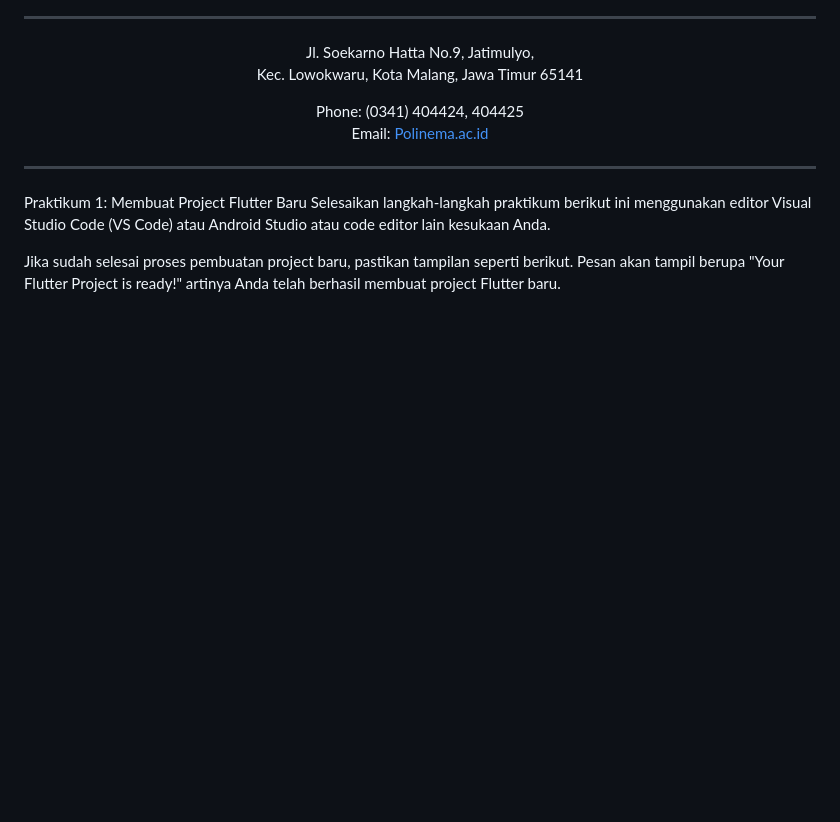
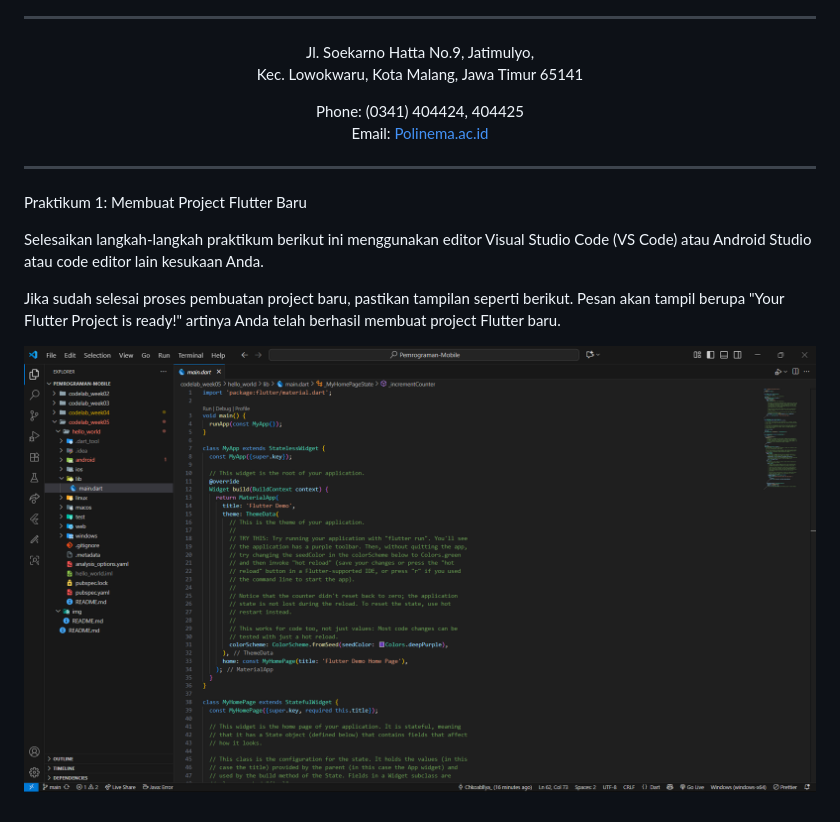
Before and after one commit to ChikoAbillaBasya/Pemrograman-Mobile, a Markdown page: codelab_week05/README.md, the part around the change. GitHub-like rendering; pictures changed too: codelab_week05/img/Praktikum1.png (added); blank space fills up the shorter version.

Commit message:
Aplikasi Pertama & Widget Dasar Flutter

```diff
--- a/codelab_week05/README.md
+++ b/codelab_week05/README.md
@@ -39,6 +39,9 @@ Email: [Polinema.ac.id](https://www.polinema.ac.id)
 ---
 
 Praktikum 1: Membuat Project Flutter Baru
+
 Selesaikan langkah-langkah praktikum berikut ini menggunakan editor Visual Studio Code (VS Code) atau Android Studio atau code editor lain kesukaan Anda.
 
 Jika sudah selesai proses pembuatan project baru, pastikan tampilan seperti berikut. Pesan akan tampil berupa "Your Flutter Project is ready!" artinya Anda telah berhasil membuat project Flutter baru.
+
+![alt text](img/Praktikum1.png)
```
